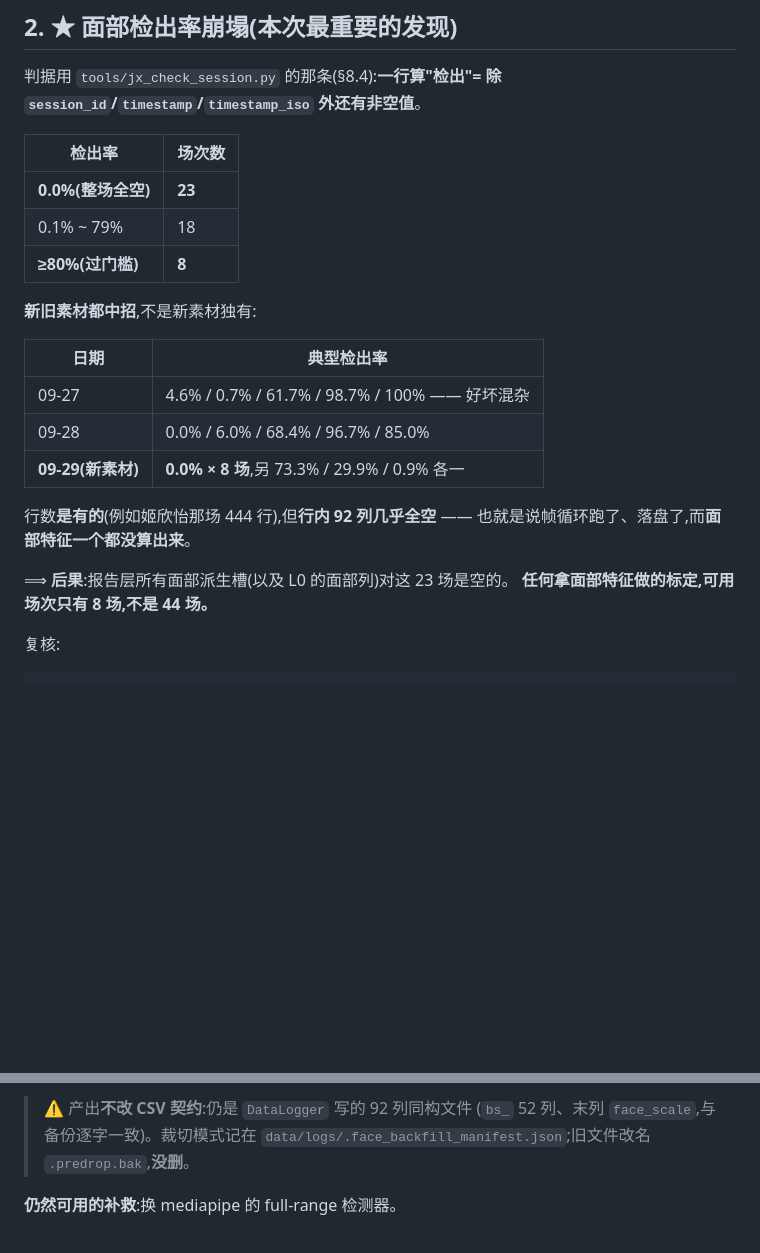
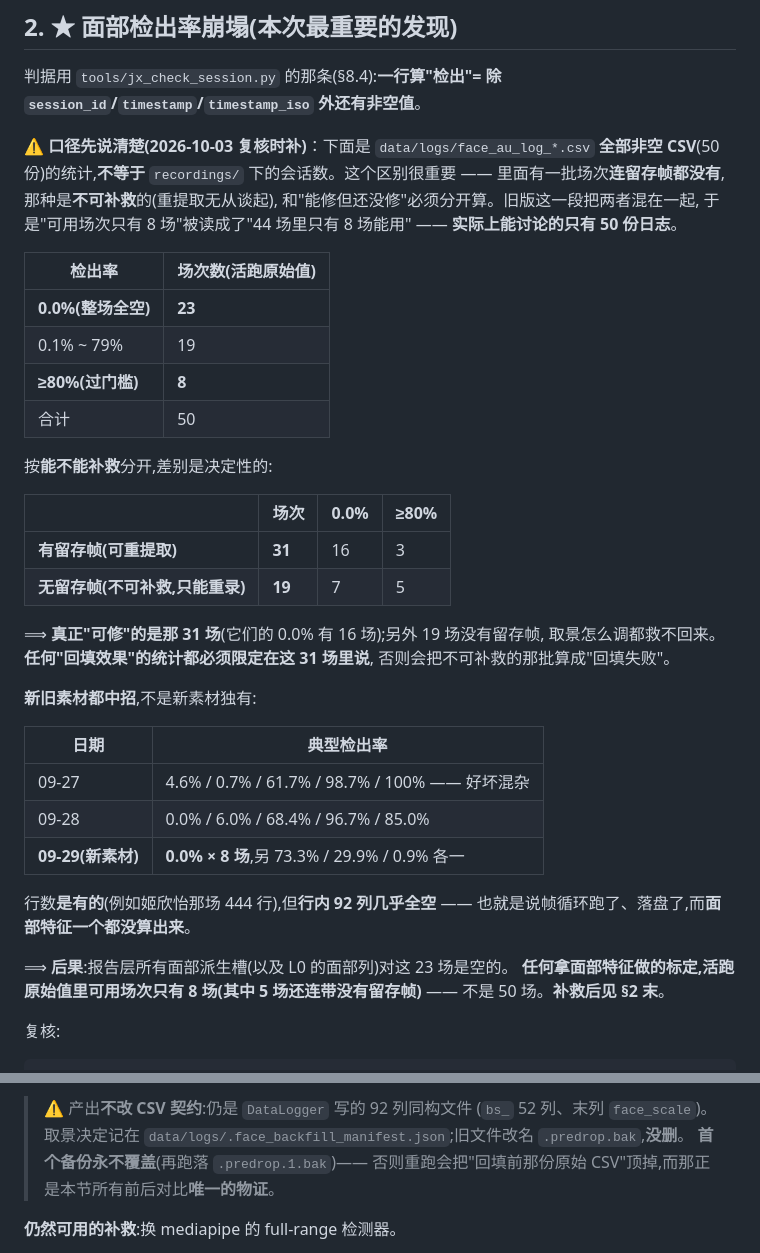
Before and after one commit to huihuibuhui227-svg/JingXin, a Markdown page: docs/素材体检_2026-10-03.md, 2 parts joined by grey strips. Drawn GitHub-style; blank space fills up the shorter version.

```diff
--- a/docs/素材体检_2026-10-03.md
+++ b/docs/素材体检_2026-10-03.md
@@ -38,11 +38,29 @@
 判据用 `tools/jx_check_session.py` 的那条(§8.4):**一行算"检出"= 除
 `session_id`/`timestamp`/`timestamp_iso` 外还有非空值**。
 
-| 检出率 | 场次数 |
+⚠️ **口径先说清楚(2026-10-03 复核时补)**：下面是 `data/logs/face_au_log_*.csv`
+**全部非空 CSV**(50 份)的统计,**不等于** `recordings/` 下的会话数。这个区别很重要 ——
+里面有一批场次**连留存帧都没有**,那种是**不可补救**的(重提取无从谈起),
+和"能修但还没修"必须分开算。旧版这一段把两者混在一起,
+于是"可用场次只有 8 场"被读成了"44 场里只有 8 场能用" —— **实际上能讨论的只有 50 份日志**。
+
+| 检出率 | 场次数(活跑原始值) |
 |---|---|
 | **0.0%(整场全空)** | **23** |
-| 0.1% ~ 79% | 18 |
+| 0.1% ~ 79% | 19 |
 | **≥80%(过门槛)** | **8** |
+| 合计 | 50 |
+
+按**能不能补救**分开,差别是决定性的:
+
+| | 场次 | 0.0% | ≥80% |
+|---|---|---|---|
+| **有留存帧(可重提取)** | **31** | 16 | 3 |
+| **无留存帧(不可补救,只能重录)** | **19** | 7 | 5 |
+
+⟹ **真正"可修"的是那 31 场**(它们的 0.0% 有 16 场);另外 19 场没有留存帧,
+取景怎么调都救不回来。**任何"回填效果"的统计都必须限定在这 31 场里说**,
+否则会把不可补救的那批算成"回填失败"。
 
 **新旧素材都中招**,不是新素材独有:
 
@@ -56,7 +74,8 @@
 也就是说帧循环跑了、落盘了,而**面部特征一个都没算出来**。
 
 ⟹ **后果**:报告层所有面部派生槽(以及 L0 的面部列)对这 23 场是空的。
-**任何拿面部特征做的标定,可用场次只有 8 场,不是 44 场。**
+**任何拿面部特征做的标定,活跑原始值里可用场次只有 8 场(其中 5 场还连带没有留存帧)**
+—— 不是 50 场。**补救后见 §2 末**。
 
 复核:
 
@@ -114,7 +195,9 @@ PY
 
 > ⚠️ 产出**不改 CSV 契约**:仍是 `DataLogger` 写的 92 列同构文件
-> (`bs_` 52 列、末列 `face_scale`,与备份逐字一致)。裁切模式记在
+> (`bs_` 52 列、末列 `face_scale`)。取景决定记在
 > `data/logs/.face_backfill_manifest.json`;旧文件改名 `.predrop.bak`,**没删**。
+> **首个备份永不覆盖**(再跑落 `.predrop.1.bak`)——
+> 否则重跑会把"回填前那份原始 CSV"顶掉,而那正是本节所有前后对比**唯一的物证**。
 
 **仍然可用的补救**:换 mediapipe 的 full-range 检测器。
 
```
Also changed, not shown: other parts of docs/素材体检_2026-10-03.md (+76 -14 lines), docs/下一步.md (+15 -4 lines).
